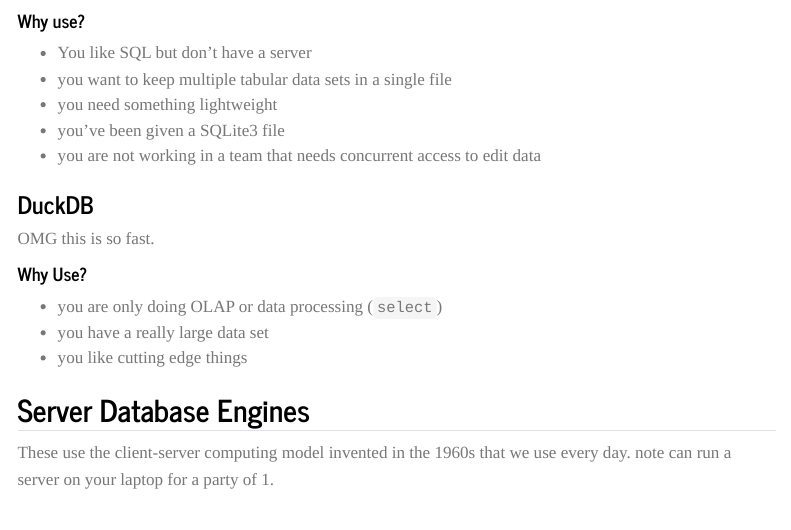
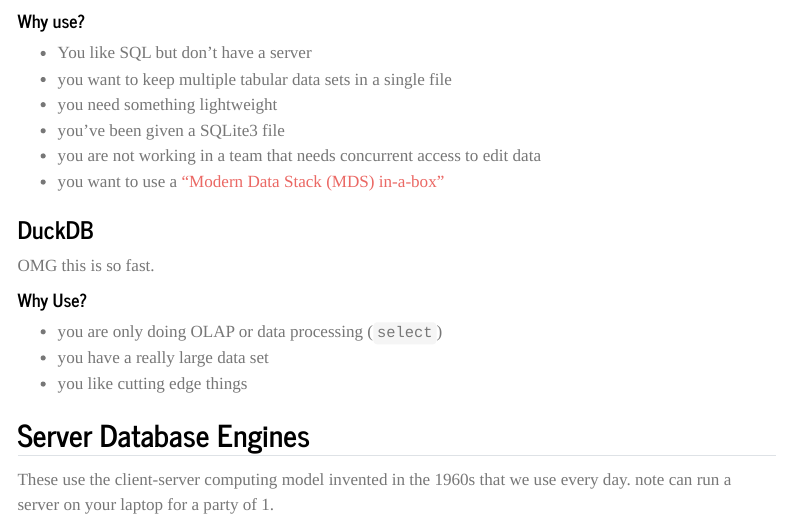
Before and after one commit to billspat/wtfsql, a Quarto document (db_engines.qmd): the page in a window 1100 px wide, from 330 px down. Rendered offline with R 4.5, knitr and Pandoc in place of Quarto, with nearby package versions; menus at the side of the page are left out.

Commit message:
link to Modern Data Stack in a box blog post

```diff
--- a/db_engines.qmd
+++ b/db_engines.qmd
@@ -23,6 +23,7 @@
  - you need something lightweight
  - you've been given a SQLite3 file
  - you are not working in a team that needs concurrent access to edit data
+ - you want to use a ["Modern Data Stack (MDS) in-a-box"]( https://www.dataduel.co/modern-data-stack-in-a-box-with-duckdb/)
 
 ### DuckDB
 
```
